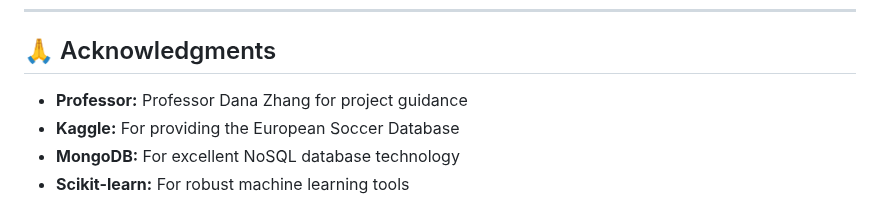
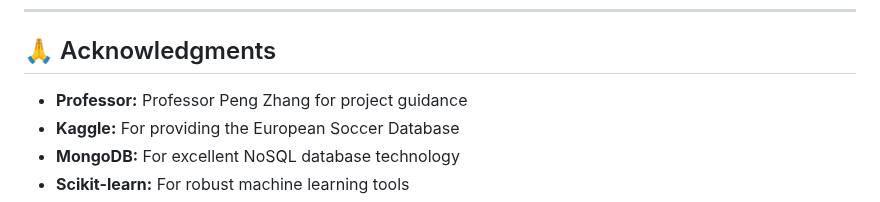
Before and after one commit to rroshann/soccer-analytics-mongodb, a Markdown page: README.md, the part around the change. Drawn GitHub-style.

Commit message:
Update professor acknowledgment in README

```diff
--- a/README.md
+++ b/README.md
@@ -583,7 +583,7 @@ The dataset is from Kaggle and is subject to its own license terms.
 
 ## 🙏 Acknowledgments
 
-- **Professor:** Professor Dana Zhang for project guidance
+- **Professor:** Professor Peng Zhang for project guidance
 - **Kaggle:** For providing the European Soccer Database
 - **MongoDB:** For excellent NoSQL database technology
 - **Scikit-learn:** For robust machine learning tools
```
